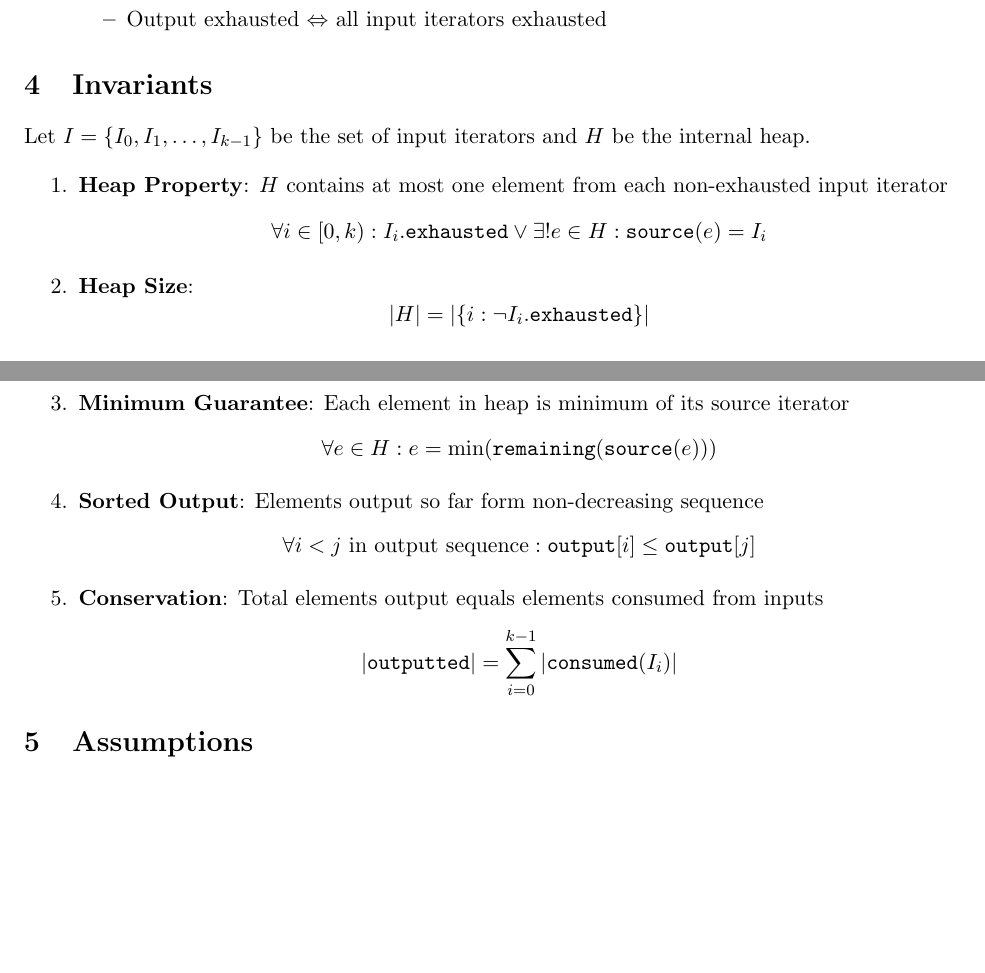
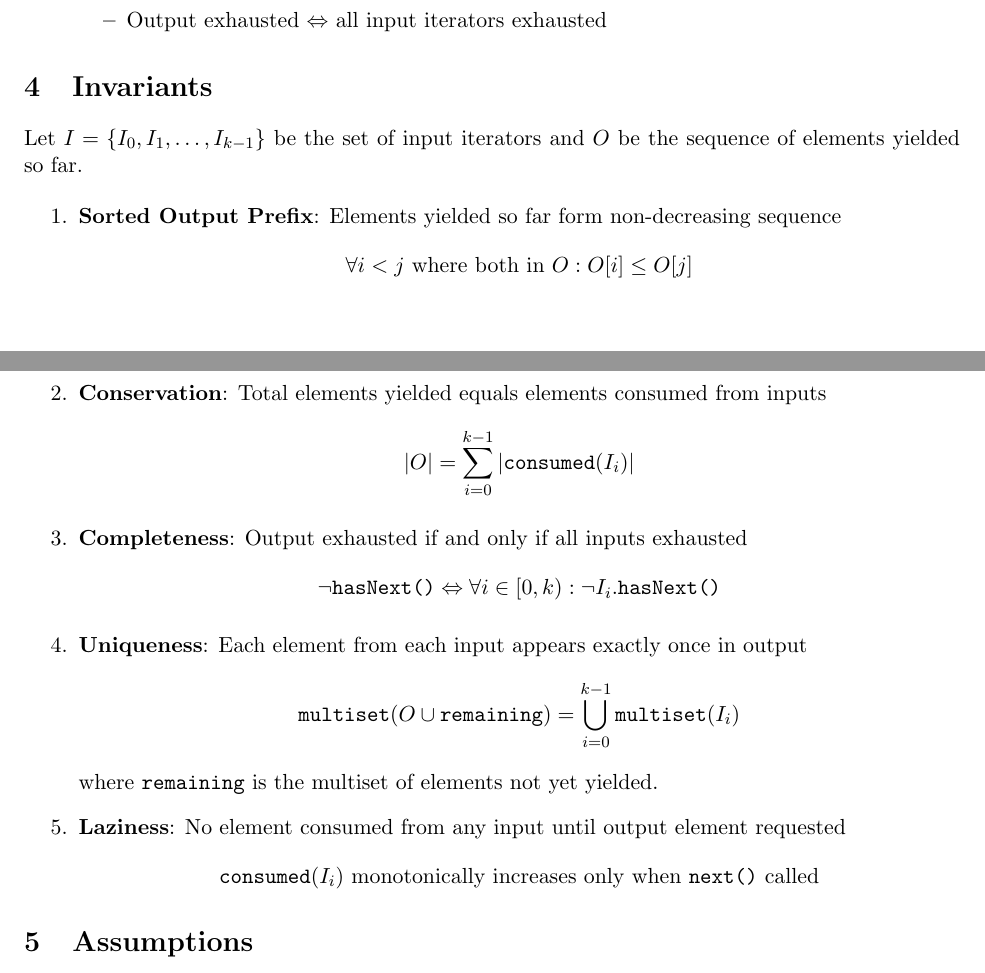
Before and after one commit to tnn1t1s/iterator, a LaTeX document (projects/collating-iterator/01-specification/problem-spec.tex): two parts of pages 1 and 2 of 4, joined at a grey line, cut so that both start at the same text, the shorter picture padded with empty space. Compiled offline with pdfLaTeX.

Commit message:
Fix specification: Remove solution leak (heap reference)
Changed Invariants section from implementation-specific (heap H) to algorithm-agnostic:
- Was: Defined invariants in terms of 'internal heap H'
- Now: Defines observable behavior (sorted output, conservation, completeness, uniqueness, laziness)

Core principle: Specifications pose problems, don't prescribe solutions.
No mention of heap, tree, or any data structure - only inputs/outputs relationship.

```diff
--- a/projects/collating-iterator/01-specification/problem-spec.tex
+++ b/projects/collating-iterator/01-specification/problem-spec.tex
@@ -41,32 +41,33 @@ Design and implement \texttt{CollatingIterator<T>}, an iterator that merges $k$
 
 \section{Invariants}
 
-Let $I = \{I_0, I_1, \ldots, I_{k-1}\}$ be the set of input iterators and $H$ be the internal heap.
+Let $I = \{I_0, I_1, \ldots, I_{k-1}\}$ be the set of input iterators and $O$ be the sequence of elements yielded so far.
 
 \begin{enumerate}
-    \item \textbf{Heap Property}: $H$ contains at most one element from each non-exhausted input iterator
+    \item \textbf{Sorted Output Prefix}: Elements yielded so far form non-decreasing sequence
     \[
-    \forall i \in [0, k): I_i.\texttt{exhausted} \lor \exists! e \in H : \texttt{source}(e) = I_i
+    \forall i < j \text{ where both in } O: O[i] \leq O[j]
     \]
 
-    \item \textbf{Heap Size}:
+    \item \textbf{Conservation}: Total elements yielded equals elements consumed from inputs
     \[
-    |H| = |\{i : \neg I_i.\texttt{exhausted}\}|
+    |O| = \sum_{i=0}^{k-1} |\texttt{consumed}(I_i)|
     \]
 
-    \item \textbf{Minimum Guarantee}: Each element in heap is minimum of its source iterator
+    \item \textbf{Completeness}: Output exhausted if and only if all inputs exhausted
     \[
-    \forall e \in H: e = \min(\texttt{remaining}(\texttt{source}(e)))
+    \neg \texttt{hasNext()} \Leftrightarrow \forall i \in [0, k): \neg I_i.\texttt{hasNext()}
     \]
 
-    \item \textbf{Sorted Output}: Elements output so far form non-decreasing sequence
+    \item \textbf{Uniqueness}: Each element from each input appears exactly once in output
     \[
-    \forall i < j \text{ in output sequence}: \texttt{output}[i] \leq \texttt{output}[j]
+    \texttt{multiset}(O \cup \texttt{remaining}) = \bigcup_{i=0}^{k-1} \texttt{multiset}(I_i)
     \]
+    where $\texttt{remaining}$ is the multiset of elements not yet yielded.
 
-    \item \textbf{Conservation}: Total elements output equals elements consumed from inputs
+    \item \textbf{Laziness}: No element consumed from any input until output element requested
     \[
-    |\texttt{outputted}| = \sum_{i=0}^{k-1} |\texttt{consumed}(I_i)|
+    \texttt{consumed}(I_i) \text{ monotonically increases only when } \texttt{next()} \text{ called}
     \]
 \end{enumerate}
 
```
Also changed, not shown: 1 other file.
